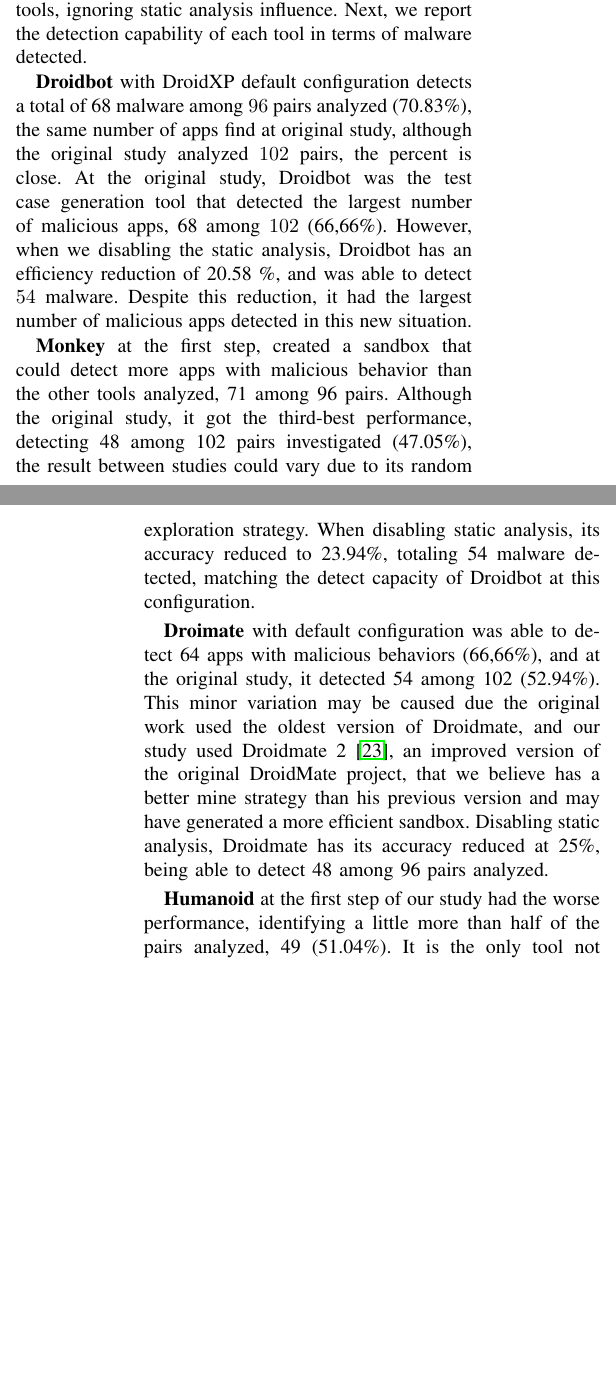
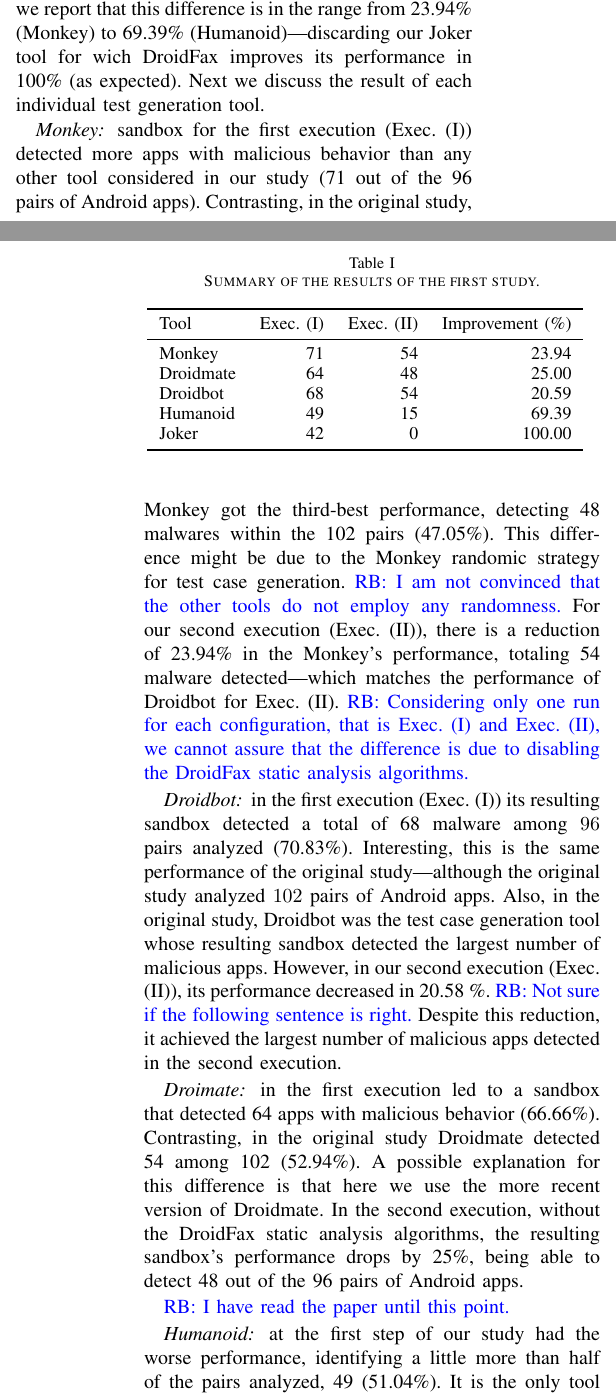
Before and after one commit to droidxp/paper-replication, a LaTeX paper (main.tex, which reads results.tex): two parts of the columns of pages 4 and 5 of 8, joined at a grey line, cut at the place of the change, the shorter picture padded with empty space. Compiled offline with pdfLaTeX.

Commit message:
first pass in the results section

```diff
--- a/main.tex
+++ b/main.tex
@@ -49,6 +49,11 @@
 \usepackage{venndiagram}
 
 \newcommand\kn[1]{\textcolor{red}{KN: #1}}
+\newcommand\rb[1]{\textcolor{blue}{RB: #1}}
+
+\newcommand{\original}{original\xspace}
+
+\newcommand{\joke}{Joker\xspace}
 
 \title{Mining Android Sandboxes Using Dynamic and Static Analysis: a Non-exact Replication Study}
 
--- a/results.tex
+++ b/results.tex
@@ -8,2 +17 @@
 
-We present the results of 96 pairs apps analyses, performing DroidXP benchmark with its default configuration, and then we performing DroidXP disabling the Droidfax static analysis algorithm, to investigate the number of malware detected by the sandbox, generated by the effective performance of the dynamic analysis tools, ignoring static analysis influence. Next, we report the detection capability of each tool in terms of malware detected.
@@ -10,15 +25,42 @@
+though here we report that this difference is in the
+range from 23.94\% (Monkey) to 69.39\% (Humanoid)---discarding our
+\joke tool for wich DroidFax improves its performance in 100\% (as expected).
+Next we discuss the result of each individual test generation tool.
 
-\textbf{Droidbot} with DroidXP default configuration detects a total of 68 malware among $96$ pairs analyzed (70.83\%), the same number of apps find at original study, although the original study analyzed $102$ pairs, the percent is close. At the original study, Droidbot was the test case generation tool that detected the largest number of malicious apps, 68 among $102$ (66,66\%). However, when we disabling the static analysis, Droidbot has an efficiency reduction of 20.58 \%, and was able to detect $54$ malware. Despite this reduction, it had the largest number of malicious apps detected in this new situation.
+\begin{table}[ht]
+  \caption{Summary of the results of the first study. }
+  \centering
+  \begin{small}
+ \begin{tabular}{lrrr}
+   \toprule
+   Tool & Exec. (I) & Exec. (II) & Improvement (\%) \\   \midrule
+  Monkey &  71 &  54 & 23.94 \\
+  Droidmate &  64 &  48 & 25.00 \\
+  Droidbot &  68 &  54 & 20.59 \\
+  Humanoid &  49 &  15 & 69.39 \\
+  \joke &  42 &   0 & 100.00 \\
+ \bottomrule
+ \end{tabular}
+ \end{small}
+ \label{tab:fs}
+\end{table}
 
-\textbf{Monkey} at the first step, created a sandbox that could detect more apps with malicious behavior than the other tools analyzed, 71 among 96 pairs. Although the original study, it got the third-best performance, detecting 48 among 102 pairs investigated (47.05\%), the result between studies could vary due to its random exploration strategy. When disabling static analysis, its accuracy reduced to 23.94\%, totaling 54 malware detected, matching the detect capacity of Droidbot at this configuration.
 
-\textbf{Droimate} with default configuration was able to detect 64 apps with malicious behaviors (66,66\%), and at the original study, it detected 54 among 102 (52.94\%). This minor variation may be caused due the original work used the oldest version of Droidmate, and our study used Droidmate 2 \cite{DBLP:conf/kbse/BorgesHZ18}, an improved version of the original DroidMate project, that we believe has a better mine strategy than his previous version and may have generated a more efficient sandbox. Disabling static analysis, Droidmate has its accuracy reduced at 25\%, being able to detect 48 among 96 pairs analyzed.
+\subsubsection*{Monkey} sandbox for the first execution (Exec. (I)) detected more apps with malicious behavior than any other tool considered in our study (71 out of the 96 pairs of Android apps). Contrasting, in the original study, Monkey got the third-best performance, detecting 48 malwares within the 102 pairs (47.05\%). This difference might be due to the Monkey randomic strategy for test case generation. \rb{I am not convinced that the other tools do not employ any randomness.} For our second execution (Exec. (II)), there is a reduction of 23.94\% in the Monkey's performance, totaling 54 malware detected---which matches the performance of Droidbot for Exec. (II). \rb{Considering only one run for each configuration, that is Exec. (I) and Exec. (II), we cannot assure that the difference is due to disabling the DroidFax static analysis algorithms.}
 
-\textbf{Humanoid} at the first step of our study had the worse performance, identifying a little more than half of the pairs analyzed, 49 (51.04\%). It is the only tool not present at Bao et al work, so we could not compare our results with its work. Regarding the second part of the study, without static analysis, Humanoid was the most affected by this new situation, losing 69.38\% of its effectiveness, being able to detect just 15 pair apps malicious.
 
-\textbf{Joke}, as described, is a fake tool, that simulates a test tool that does not execute Android apps during a benchmark execution, considering just static analysis results. Even though Joke tool does not execute the Android apps, it was responsible to detect 43.75\% of malware, only aided by static analysis Droidfax, at the default configuration. Ignoring the influence of static analysis, since Joke tool depends exclusively on static analysis Droidfax, we suppose that it sandbox was unable to detect malware at our data set, result confirmed in our study, where Joke was unable to detect any malware, reducing its sandbox accuracy in 100\%.
+\subsubsection*{Droidbot} in the first execution (Exec. (I)) its resulting sandbox detected a total of 68 malware among $96$ pairs analyzed (70.83\%). Interesting, this is the same performance of the original study---although the original study analyzed $102$ pairs of Android apps. Also, in the original study, Droidbot was the test case generation tool whose resulting sandbox detected the largest number of malicious apps. However, in our second execution (Exec. (II)), its performance decreased in 20.58 \%. \rb{Not sure if the following sentence is right.} Despite this reduction, it achieved the largest number of malicious apps detected in the second execution.
 
-Except for the Joke dummy tool, our studies show that 73.95\%-51.04\% of malicious pairs apps investigated, can be detected by the sandboxes constructed by others selected test generation tools, with de DroidXP default configuration. This first setup of our first study also shows that all the constructed sandboxes did not identify the malware in 19 pairs among 96 (19.79\%). These 19 malicious apps, according to Euphony tool \cite{hurier2017euphony}, that infer a single label per malicious application based on VirusTotal, were: 13 adwares, 3 trojans, 2 PUP (Potentially Unwanted Program) and 1 exploit. Table \ref{tab:malware} presents the number of malware detected by the sandboxes designed for each test case generation tool, with DroidXP default configuration, with static analysis Droidfax aid.
+\subsubsection*{Droimate} in the first execution led to a sandbox that detected 64 apps with malicious behavior (66.66\%). Contrasting, in the original study Droidmate detected 54 among 102 (52.94\%). A possible explanation for this difference is that here we use the more recent version of Droidmate. In the second execution, without the DroidFax static analysis algorithms, the resulting sandbox's performance drops by 25\%, being able to detect 48 out of the 96 pairs of Android apps.
+
+
+\rb{I have read the paper until this point.}
+
+\subsubsection*{Humanoid} at the first step of our study had the worse performance, identifying a little more than half of the pairs analyzed, 49 (51.04\%). It is the only tool not present at Bao et al work, so we could not compare our results with its work. Regarding the second part of the study, without static analysis, Humanoid was the most affected by this new situation, losing 69.38\% of its effectiveness, being able to detect just 15 pair apps malicious.
+
+\subsubsection*{\joke}, as described, is a fake tool, that simulates a test tool that does not execute Android apps during a benchmark execution, considering just static analysis results. Even though Joke tool does not execute the Android apps, it was responsible to detect 43.75\% of malware, only aided by static analysis Droidfax, at the default configuration. Ignoring the influence of static analysis, since Joke tool depends exclusively on static analysis Droidfax, we suppose that it sandbox was unable to detect malware at our data set, result confirmed in our study, where Joke was unable to detect any malware, reducing its sandbox accuracy in 100\%.
+
+Except for the \joke dummy tool, our studies show that 73.95\%-51.04\% of malicious pairs apps investigated, can be detected by the sandboxes constructed by others selected test generation tools, with de DroidXP default configuration. This first setup of our first study also shows that all the constructed sandboxes did not identify the malware in 19 pairs among 96 (19.79\%). These 19 malicious apps, according to Euphony tool \cite{hurier2017euphony}, that infer a single label per malicious application based on VirusTotal, were: 13 adwares, 3 trojans, 2 PUP (Potentially Unwanted Program) and 1 exploit. Table \ref{tab:malware} presents the number of malware detected by the sandboxes designed for each test case generation tool, with DroidXP default configuration, with static analysis Droidfax aid.
 
 \begin{table}[ht]
 \centering
```
Also changed, not shown: results.tex (26 more changed lines).
